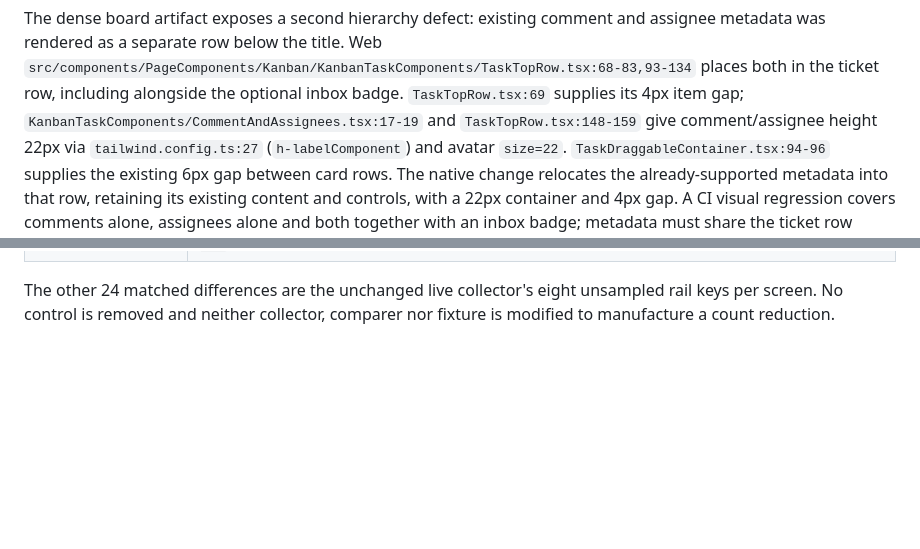
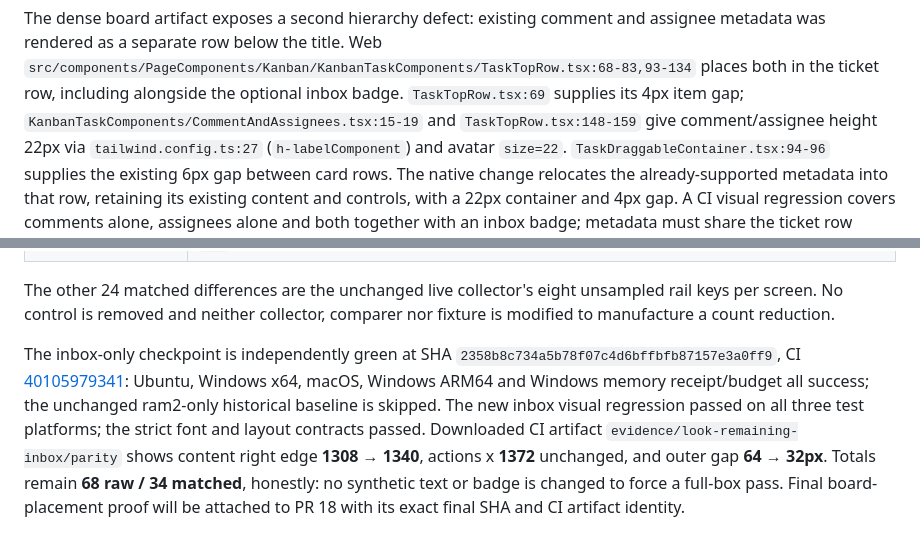
Before and after one commit to hypertask-ai/hypertask-desktop, a Markdown page: docs/layout-parity.md, 2 parts joined by grey strips. Drawn GitHub-style; blank space fills up the shorter version.

Commit message:
HTPR-7381: record hosted inbox geometry proof and residual limits
Co-Authored-By: Claude Opus 5.5 (1M context) <noreply@anthropic.com>

```diff
--- a/docs/layout-parity.md
+++ b/docs/layout-parity.md
@@ -361,7 +361,7 @@ assignee metadata was rendered as a separate row below the title. Web
 `src/components/PageComponents/Kanban/KanbanTaskComponents/TaskTopRow.tsx:68-83,93-134`
 places both in the ticket row, including alongside the optional inbox badge.
 `TaskTopRow.tsx:69` supplies its 4px item gap;
-`KanbanTaskComponents/CommentAndAssignees.tsx:17-19` and
+`KanbanTaskComponents/CommentAndAssignees.tsx:15-19` and
 `TaskTopRow.tsx:148-159` give comment/assignee height 22px via
 `tailwind.config.ts:27` (`h-labelComponent`) and avatar `size=22`.
 `TaskDraggableContainer.tsx:94-96` supplies the existing 6px gap between card rows.
@@ -384,3 +384,16 @@ The ten matched residuals were individually checked against source:
 The other 24 matched differences are the unchanged live collector's eight
 unsampled rail keys per screen. No control is removed and neither collector,
 comparer nor fixture is modified to manufacture a count reduction.
+
+
+The inbox-only checkpoint is independently green at SHA
+`2358b8c734a5b78f07c4d6bffbfb87157e3a0ff9`, CI
+[40105979341](https://github.com/hypertask-ai/hypertask-desktop/actions/runs/40105979341):
+Ubuntu, Windows x64, macOS, Windows ARM64 and Windows memory receipt/budget all
+success; the unchanged ram2-only historical baseline is skipped. The new inbox
+visual regression passed on all three test platforms; the strict font and layout
+contracts passed. Downloaded CI artifact `evidence/look-remaining-inbox/parity`
+shows content right edge **1308 → 1340**, actions x **1372** unchanged, and outer
+gap **64 → 32px**. Totals remain **68 raw / 34 matched**, honestly: no synthetic
+text or badge is changed to force a full-box pass. Final board-placement proof
+will be attached to PR 18 with its exact final SHA and CI artifact identity.
```
